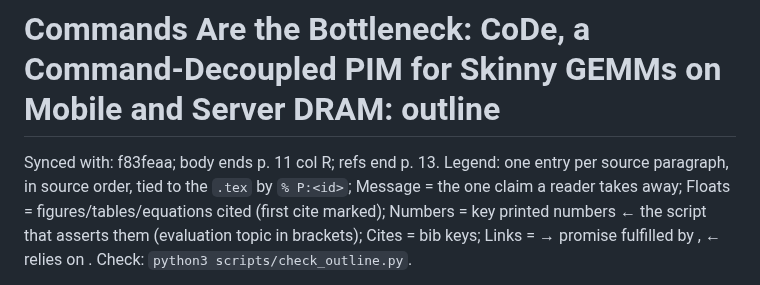
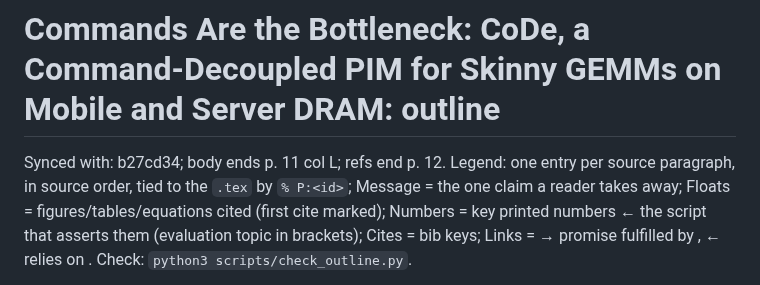
Before and after one commit to yanggon-kim/26_CoDe_AiM, a Markdown page: outline.md, the part around the change. GitHub-like rendering.

Commit message:
outline.md: Synced with b27cd34
Co-Authored-By: Claude Opus 5.5 <noreply@anthropic.com>
Claude-Session: https://claude.ai/code/session_0144bagt2Ceev7ofKstbAtAi

```diff
--- a/outline.md
+++ b/outline.md
@@ -1,5 +1,5 @@
 # Commands Are the Bottleneck: CoDe, a Command-Decoupled PIM for Skinny GEMMs on Mobile and Server DRAM: outline
-Synced with: f83feaa; body ends p. 11 col R; refs end p. 13.
+Synced with: b27cd34; body ends p. 11 col L; refs end p. 12.
 Legend: one entry per source paragraph, in source order, tied to the `.tex` by `% P:<id>`; Message = the one claim a reader takes away; Floats = figures/tables/equations cited (first cite marked); Numbers = key printed numbers ← the script that asserts them (evaluation topic in brackets); Cites = bib keys; Links = → promise fulfilled by <id>, ← relies on <id>. Check: `python3 scripts/check_outline.py`.
 
 Number sources, short names: `tables` = scripts/make_tables.py (functions in brackets); `roof` = make_fig_roofline.py; `brk` = make_fig_breakdown.py; `seq` = make_fig_sequence.py; `vsw` = make_fig_vsweep.py; `phone` / `hbm2` = make_fig_phone.py / make_fig_hbm2.py. Evaluation topics: `2x2` = evaluation/dac_2x2, `sd8g3` = evaluation/dac_sd8g3 (EV-58 pack via scripts/dac_data.py).
```
